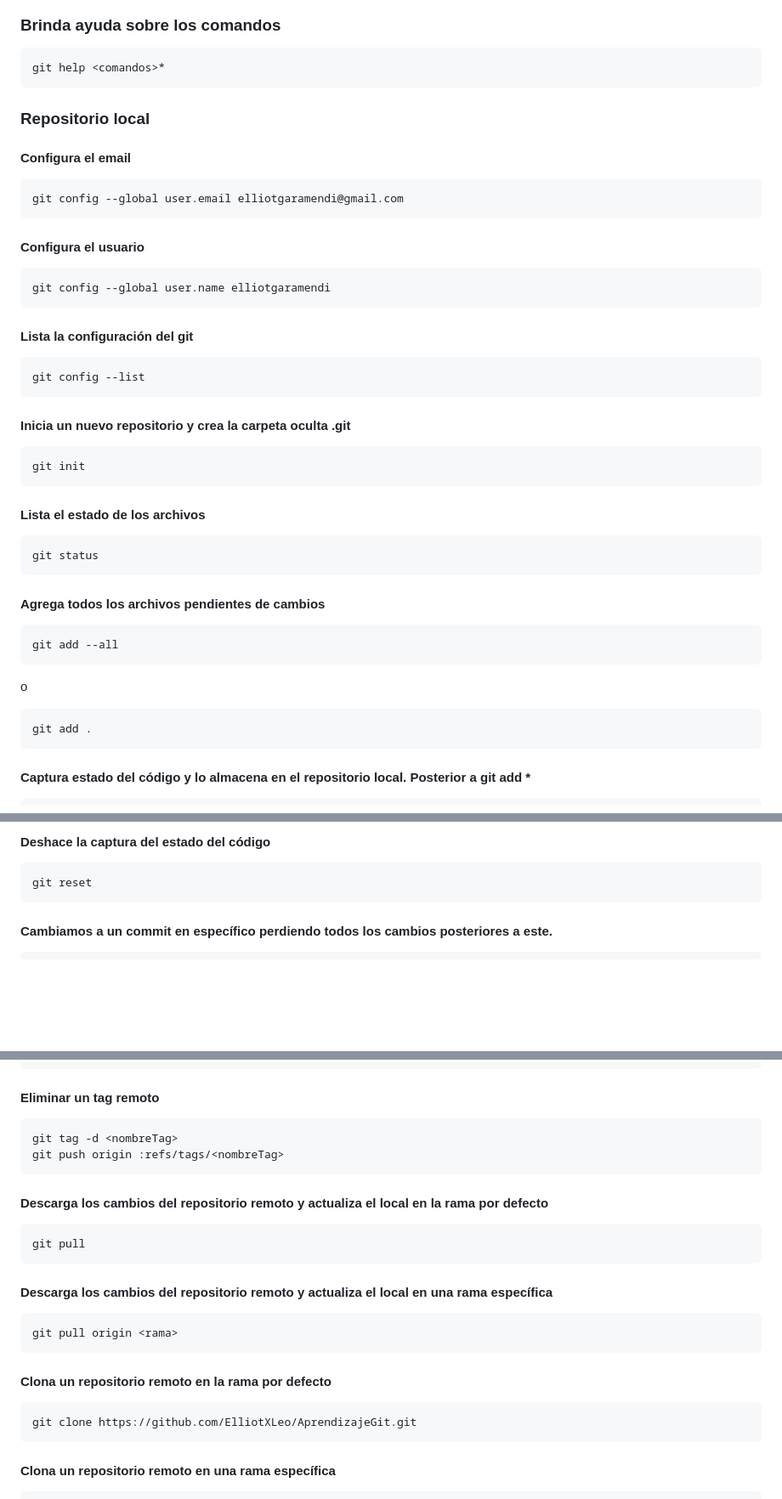
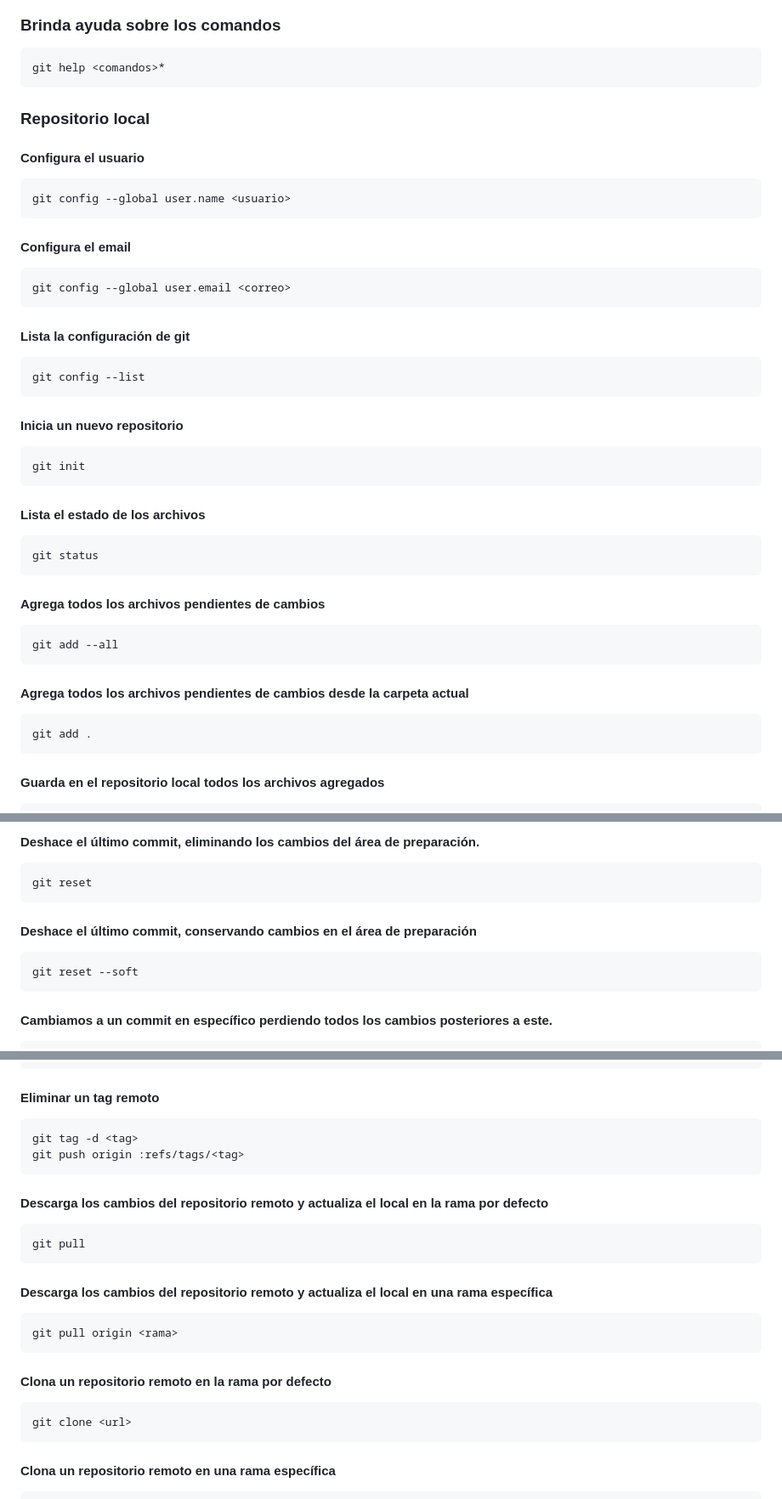
Before and after one commit to elliotgaramendi/learning-git, a Markdown page: README.md, 3 parts joined by grey strips. Shown: that part at 85% size. GitHub-like rendering; blank space fills up the shorter version.

````diff
--- a/README.md
+++ b/README.md
@@ -20,22 +20,22 @@ git help <comandos>*
 
 ### Repositorio local
 
+#### Configura el usuario
+```
+git config --global user.name <usuario>
+```
+
 #### Configura el email
 ```
-git config --global user.email elliotgaramendi@gmail.com
+git config --global user.email <correo>
 ```
 
-#### Configura el usuario
-```
-git config --global user.name elliotgaramendi
-```
-
-#### Lista la configuración del git
+#### Lista la configuración de git
 ```
 git config --list
 ```
 
-#### Inicia un nuevo repositorio y crea la carpeta oculta .git
+#### Inicia un nuevo repositorio
 ```
 git init
 ```
@@ -49,10 +49,11 @@ git status
 ```
 git add --all
 ```
-o
+
+####  Agrega todos los archivos pendientes de cambios desde la carpeta actual
 ```
 git add .
 ```
 
-#### Captura estado del código y lo almacena en el repositorio local. Posterior a git add *
+#### Guarda en el repositorio local todos los archivos agregados
 ```
@@ -90,9 +91,14 @@ git show <nombreTag>
 ```
 
-#### Deshace la captura del estado del código
+#### Deshace el último commit, eliminando los cambios del área de preparación.
 ```
 git reset
 ```
 
+#### Deshace el último commit, conservando cambios en el área de preparación
+```
+git reset --soft
+```
+
 #### Cambiamos a un commit en específico perdiendo todos los cambios posteriores a este.
 ```
@@ -209,8 +215,8 @@ git push --tags
 
 #### Eliminar un tag remoto
 ```
-git tag -d <nombreTag>
-git push origin :refs/tags/<nombreTag>
+git tag -d <tag>
+git push origin :refs/tags/<tag>
 ```
 
 #### Descarga los cambios del repositorio remoto y actualiza el local en la rama por defecto
@@ -225,7 +231,7 @@ git pull origin <rama>
 
 #### Clona un repositorio remoto en la rama por defecto
 ```
-git clone https://github.com/ElliotXLeo/AprendizajeGit.git
+git clone <url>
 ```
 
 #### Clona un repositorio remoto en una rama específica
````
Also changed, not shown: other parts of README.md (+25 -25 lines).
